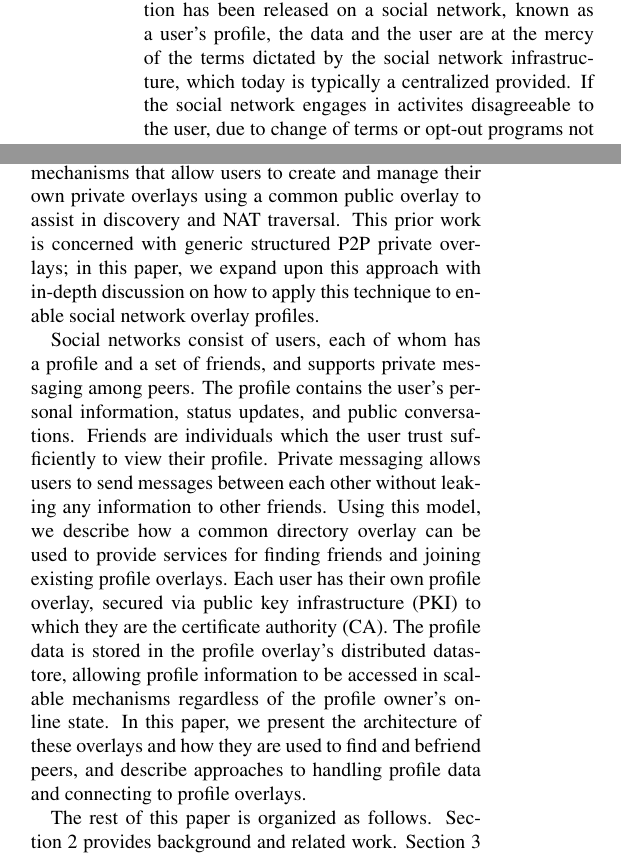
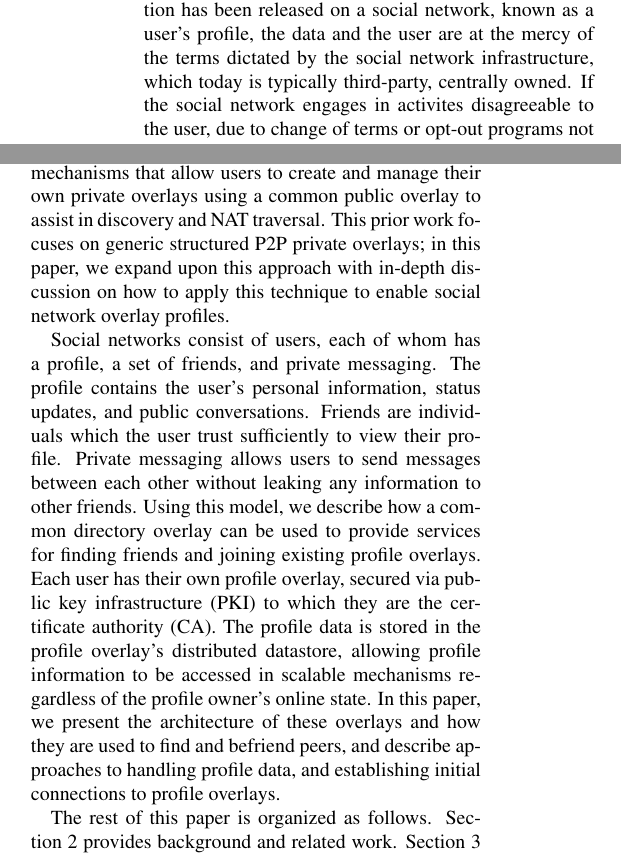
Before and after one commit to davidiw/Paper-on-Social-Profile-Overlays, a LaTeX document (iptps10.tex): two parts of the columns of page 1 of 5, joined at a grey line, cut so that both start at the same text. Compiled offline with pdfLaTeX; a LaTeX package or settings file that is missing is left out.

Commit message:
Minor tweaks to Pro. Fig's changes

```diff
--- a/iptps10.tex
+++ b/iptps10.tex
@@ -105,7 +104,7 @@ Online social networking has become pervasive in daily life, though as social
 networks grow so does the wealth of personal information that they store.  Once
 information has been released on a social network, known as a user's profile,
 the data and the user are at the mercy of the terms dictated by the social network
-infrastructure, which today is typically a centralized provided.  If the social
+infrastructure, which today is typically third-party, centrally owned.  If the social
 network engages in activites disagreeable to the user, due to change of terms or opt-out programs not well understood by users such as recent issues
 with Facebook's Beacon program~\cite{facebook_beacon}, the options presented to the user are limited:
 to leave the social network (surrendering their identity and features provided
@@ -128,13 +127,13 @@ easily create their own decentralized systems for the purpose of data sharing,
 interactive activities, and other networking-enabled activities.  In recent
 work~\cite{icdcs10}, we have implemented mechanisms that allow users to create
 and manage their own private overlays using a common public overlay to assist
-in discovery and NAT traversal. This prior work is concerned with generic structured P2P
-private overlays; in this paper, we
+in discovery and NAT traversal. This prior work focuses on generic structured
+P2P private overlays; in this paper, we
 expand upon this approach with in-depth discussion on how to apply this technique to
 enable social network overlay profiles.
 
-Social networks consist of users, each of whom has a profile and a set
-of friends, and supports private messaging among peers.  The profile contains the user's
+Social networks consist of users, each of whom has a profile, a set
+of friends, and private messaging.  The profile contains the user's
 personal information, status updates, and public conversations.  Friends are
 individuals which the user trust sufficiently to view their profile.  Private
 messaging allows users to send messages between each other without leaking any
@@ -146,7 +145,8 @@ authority (CA).  The profile data is stored in the profile overlay's distributed
 datastore, allowing profile information to be accessed in scalable mechanisms
 regardless of the profile owner's online state.  In this paper, we present
 the architecture of these overlays and how they are used to find and befriend
-peers, and describe approaches to handling profile data and connecting to profile overlays.
+peers, and describe approaches to handling profile data, and establishing
+initial connections to profile overlays.
 
 The rest of this paper is organized as follows.  Section~\ref{background}
 provides background and related work.  Section~\ref{social_overlays} describes
```
Also changed, not shown: iptps10.pdf, iptps10.tex (5 more changed lines).
